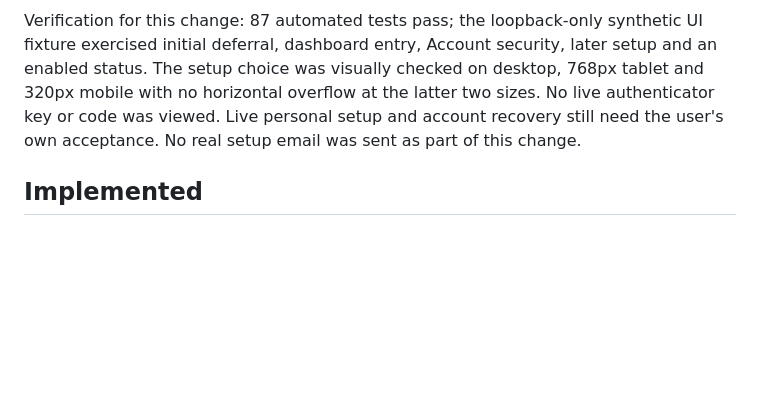
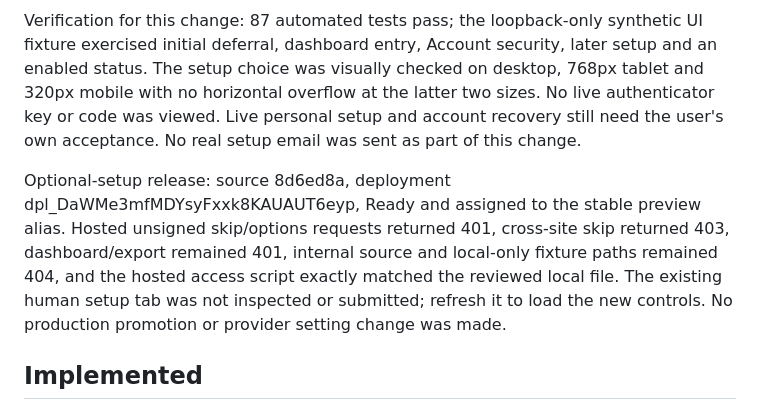
Before and after one commit to awaldstudio-byte/BRILIJANTEBOEKE, a Markdown page: docs/STAFF_ACCESS_PREVIEW_2026-10-22.md, the part around the change. Drawn GitHub-style; blank space fills up the shorter version.

Commit message:
Record optional MFA preview verification

```diff
--- a/docs/STAFF_ACCESS_PREVIEW_2026-10-22.md
+++ b/docs/STAFF_ACCESS_PREVIEW_2026-10-22.md
@@ -7,6 +7,8 @@ After the mandatory-MFA preview below, Nathan explicitly approved a Set up later
 Users without a verified factor may defer after verified password setup. Account security in the dashboard lets them enable it later; subsequent password logins do not repeatedly force enrolment. Users with any verified factor cannot use the skip endpoint, and protected APIs still require verified TOTP/aal2 for enrolled users. An unverified QR enrolment is not treated as enabled; skipping never removes factors. Ready sessions and email-only setup sessions cannot use the skip endpoint to renew or promote themselves. Fresh provider identity is rechecked before deferral. There are no new database tables or grants, and the legacy staff_users directory remains unused.
 
 Verification for this change: 87 automated tests pass; the loopback-only synthetic UI fixture exercised initial deferral, dashboard entry, Account security, later setup and an enabled status. The setup choice was visually checked on desktop, 768px tablet and 320px mobile with no horizontal overflow at the latter two sizes. No live authenticator key or code was viewed. Live personal setup and account recovery still need the user's own acceptance. No real setup email was sent as part of this change.
+
+Optional-setup release: source 8d6ed8a, deployment dpl_DaWMe3mfMDYsyFxxk8KAUAUT6eyp, Ready and assigned to the stable preview alias. Hosted unsigned skip/options requests returned 401, cross-site skip returned 403, dashboard/export remained 401, internal source and local-only fixture paths remained 404, and the hosted access script exactly matched the reviewed local file. The existing human setup tab was not inspected or submitted; refresh it to load the new controls. No production promotion or provider setting change was made.
 
 ## Implemented
 
```
